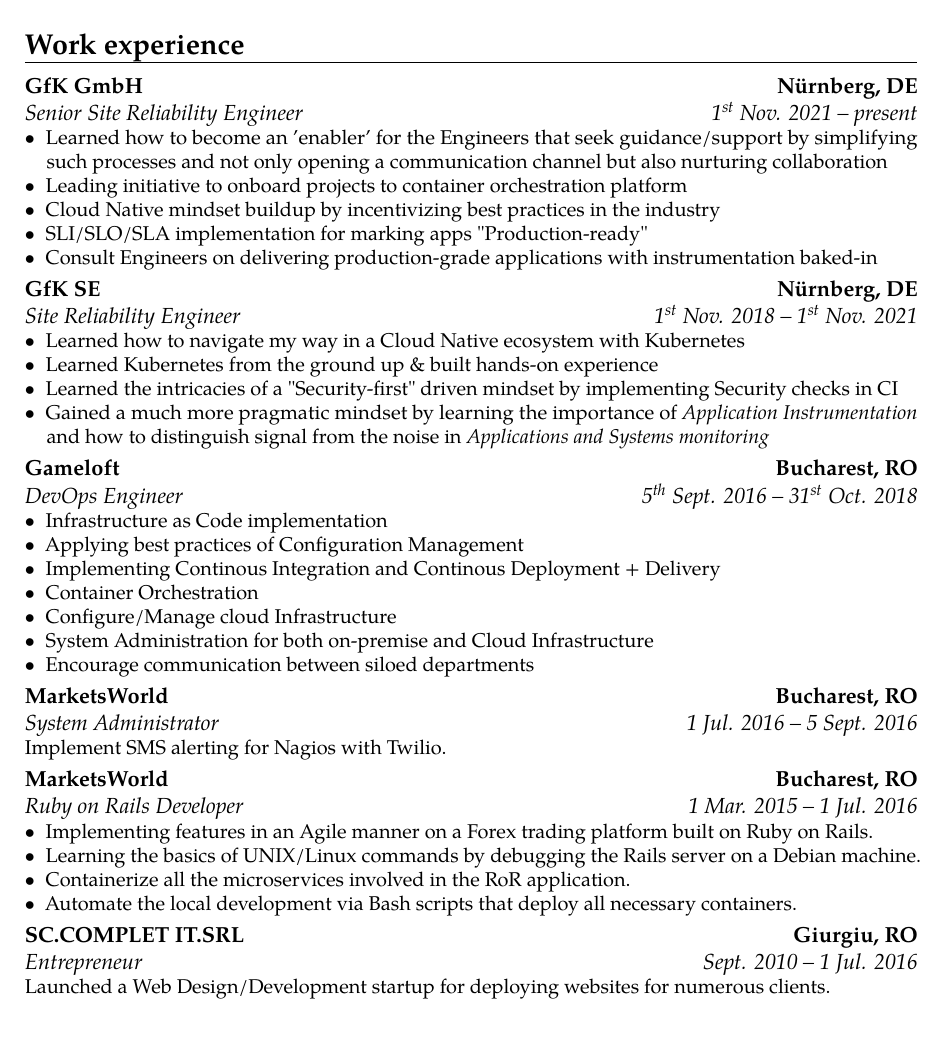
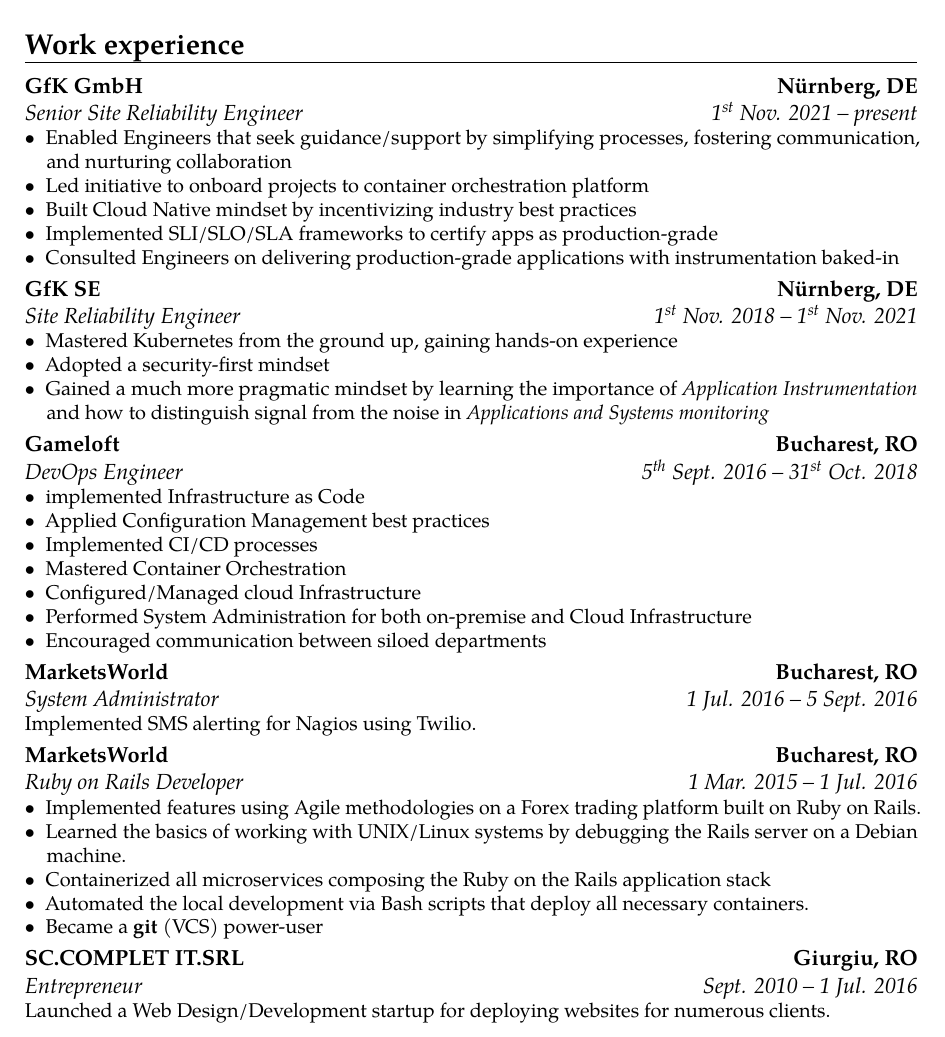
Before and after one commit to dminca/latex-resume, a LaTeX CV (src/dminca/dminca.tex): part of page 1 of 3, cut so that both start at the same text. Compiled offline with pdfLaTeX.

Commit message:
fix: adjust grammar

```diff
--- a/src/dminca/dminca.tex
+++ b/src/dminca/dminca.tex
@@ -27,22 +27,21 @@
 \cventry{\nth{1} Nov. 2021 -- present}{Senior Site Reliability Engineer}{GfK GmbH}{N\"urnberg, DE}{}
 {
 	\begin{description}
-		\item[$\bullet$] Learned how to become an 'enabler' for the Engineers that seek guidance/support by
-                     simplifying such processes and not only opening a communication channel but also
+		\item[$\bullet$] Enabled Engineers that seek guidance/support by
+                     simplifying processes, fostering communication, and
                      nurturing collaboration
-		\item[$\bullet$] Leading initiative to onboard projects to container orchestration platform
-		\item[$\bullet$] Cloud Native mindset buildup by incentivizing best practices in the industry
-		\item[$\bullet$] SLI/SLO/SLA implementation for marking apps "Production-ready"
-		\item[$\bullet$] Consult Engineers on delivering production-grade applications with instrumentation baked-in
+		\item[$\bullet$] Led initiative to onboard projects to container orchestration platform
+		\item[$\bullet$] Built Cloud Native mindset by incentivizing industry best practices
+		\item[$\bullet$] Implemented SLI/SLO/SLA frameworks to certify apps as production-grade
+		\item[$\bullet$] Consulted Engineers on delivering production-grade applications with instrumentation baked-in
 	\end{description}
 }
 
 \cventry{\nth{1} Nov. 2018 -- \nth{1} Nov. 2021}{Site Reliability Engineer}{GfK SE}{N\"urnberg, DE}{}
 {
 	\begin{description}
-		\item[$\bullet$] Learned how to navigate my way in a Cloud Native ecosystem with Kubernetes
-    \item[$\bullet$] Learned Kubernetes from the ground up \& built hands-on experience
-    \item[$\bullet$] Learned the intricacies of a "Security-first" driven mindset by implementing Security checks in CI
+    \item[$\bullet$] Mastered Kubernetes from the ground up, gaining hands-on experience
+    \item[$\bullet$] Adopted a security-first mindset
     \item[$\bullet$] Gained a much more pragmatic mindset by learning the importance of \textit{Application Instrumentation}
                      and how to distinguish signal from the noise in \textit{Applications and Systems monitoring}
 	\end{description}
@@ -51,23 +50,24 @@
 \cventry{\nth{5} Sept. 2016 -- \nth{31} Oct. 2018}{DevOps Engineer}{Gameloft}{Bucharest, RO}{}
 {
 	\begin{description}
-		\item[$\bullet$] Infrastructure as Code implementation
-		\item[$\bullet$] Applying best practices of Configuration Management
-		\item[$\bullet$] Implementing Continous Integration and Continous Deployment + Delivery
-		\item[$\bullet$] Container Orchestration
-		\item[$\bullet$] Configure/Manage cloud Infrastructure
-		\item[$\bullet$] System Administration for both on-premise and Cloud Infrastructure
-		\item[$\bullet$] Encourage communication between siloed departments
+		\item[$\bullet$] implemented Infrastructure as Code
+		\item[$\bullet$] Applied Configuration Management  best practices
+		\item[$\bullet$] Implemented CI/CD processes
+		\item[$\bullet$] Mastered Container Orchestration
+		\item[$\bullet$] Configured/Managed cloud Infrastructure
+		\item[$\bullet$] Performed System Administration for both on-premise and Cloud Infrastructure
+		\item[$\bullet$] Encouraged communication between siloed departments
 	\end{description}
 }
-\cventry{1 Jul. 2016 -- 5 Sept. 2016}{System Administrator}{MarketsWorld}{Bucharest, RO}{}{Implement SMS alerting for Nagios with Twilio.}
+\cventry{1 Jul. 2016 -- 5 Sept. 2016}{System Administrator}{MarketsWorld}{Bucharest, RO}{}{Implemented SMS alerting for Nagios using Twilio.}
 \cventry{1 Mar. 2015 -- 1 Jul. 2016}{Ruby on Rails Developer}{MarketsWorld}{Bucharest, RO}{}
 {
 	\begin{description}
-		\item[$\bullet$] Implementing features in an Agile manner on a Forex trading platform built on Ruby on Rails.
-		\item[$\bullet$] Learning the basics of UNIX/Linux commands by debugging the Rails server on a Debian machine.
-		\item[$\bullet$] Containerize all the microservices involved in the RoR application.
-		\item[$\bullet$] Automate the local development via Bash scripts that deploy all necessary containers.
+		\item[$\bullet$] Implemented features using Agile methodologies on a Forex trading platform built on Ruby on Rails.
+		\item[$\bullet$] Learned the basics of working with UNIX/Linux systems by debugging the Rails server on a Debian machine.
+		\item[$\bullet$] Containerized all microservices composing the Ruby on the Rails application stack
+		\item[$\bullet$] Automated the local development via Bash scripts that deploy all necessary containers.
+		\item[$\bullet$] Became a \textbf{git} (VCS) power-user
 	\end{description}
 }
 \cventry{Sept. 2010 -- 1 Jul. 2016}{Entrepreneur}{SC.COMPLET IT.SRL}{Giurgiu, RO}{}{Launched a Web Design/Development startup for
```
Also changed, not shown: src/dminca/dminca.tex (8 more changed lines).
